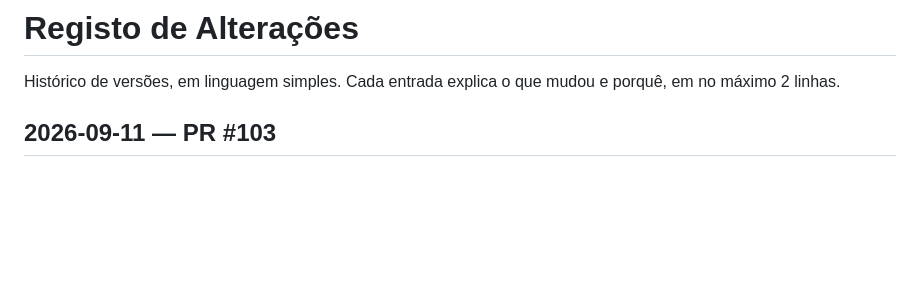
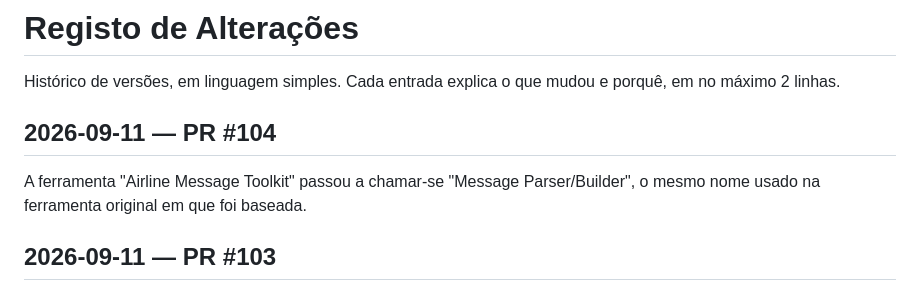
Before and after one commit to cavacofml-alt/aviation-Ops-toolkit, a Markdown page: CHANGELOG.md, the part around the change. GitHub-like rendering; blank space fills up the shorter version.

Commit message:
Log PR #104 in CHANGELOG.md (#106)
Claude-Session: https://claude.ai/code/session_015rP8VqYRc2zR956tEmejdg

Co-authored-by: Claude <noreply@anthropic.com>

```diff
--- a/CHANGELOG.md
+++ b/CHANGELOG.md
@@ -1,6 +1,9 @@
 # Registo de Alterações
 
 Histórico de versões, em linguagem simples. Cada entrada explica o que mudou e porquê, em no máximo 2 linhas.
+
+## 2026-09-11 — PR #104
+A ferramenta "Airline Message Toolkit" passou a chamar-se "Message Parser/Builder", o mesmo nome usado na ferramenta original em que foi baseada.
 
 ## 2026-09-11 — PR #103
 Corrigido um bug de layout real: quando o resultado tinha muitas colunas (ex.: um PRL grande), a caixa de entrada ficava esmagada numa faixa fina em vez de manter metade do espaço.
```
